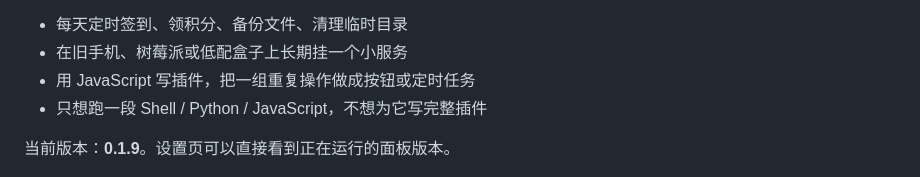
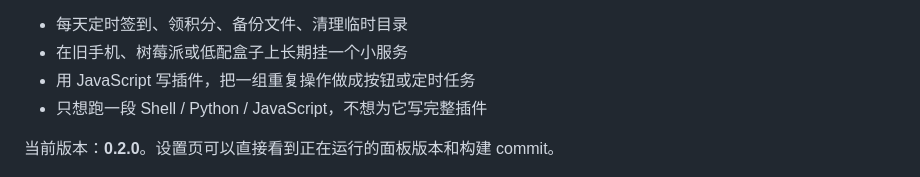
Before and after one commit to asunajs/panel, a Markdown page: README.md, the part around the change. Drawn GitHub-style.

Commit message:
docs(readme): 版本号更新到 0.2.0

```diff
--- a/README.md
+++ b/README.md
@@ -9,7 +9,7 @@
 - 用 JavaScript 写插件，把一组重复操作做成按钮或定时任务
 - 只想跑一段 Shell / Python / JavaScript，不想为它写完整插件
 
-当前版本：**0.1.9**。设置页可以直接看到正在运行的面板版本。
+当前版本：**0.2.0**。设置页可以直接看到正在运行的面板版本和构建 commit。
 
 ![面板首页](docs/screenshots/web-dashboard.png)
 
```
